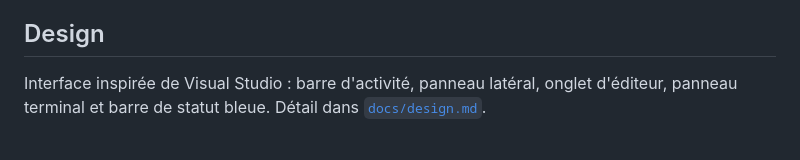
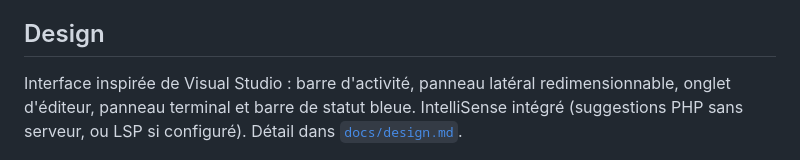
Before and after one commit to LudovicBoudi/Cyonima-PHP-IDE, a Markdown page: README.md, the part around the change. Rendered like a GitHub page.

```diff
--- a/README.md
+++ b/README.md
@@ -162,9 +162,10 @@ un fichier temporaire et l'envoie au shell du terminal.
 
 ## Design
 
-Interface inspirée de Visual Studio : barre d'activité, panneau latéral,
-onglet d'éditeur, panneau terminal et barre de statut bleue. Détail dans
-[`docs/design.md`](docs/design.md).
+Interface inspirée de Visual Studio : barre d'activité, panneau latéral
+redimensionnable, onglet d'éditeur, panneau terminal et barre de statut bleue.
+IntelliSense intégré (suggestions PHP sans serveur, ou LSP si configuré).
+Détail dans [`docs/design.md`](docs/design.md).
 
 ![Aperçu de l'IDE](docs/screenshot-ide.png)
 
```
Also changed, not shown: docs/decisions.md (+9 -0 lines), docs/design.md (+22 -0 lines), docs/screenshot-intellisense.png (added), 11 other files.
